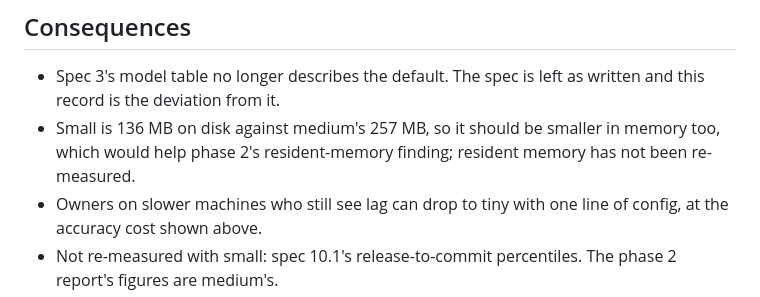
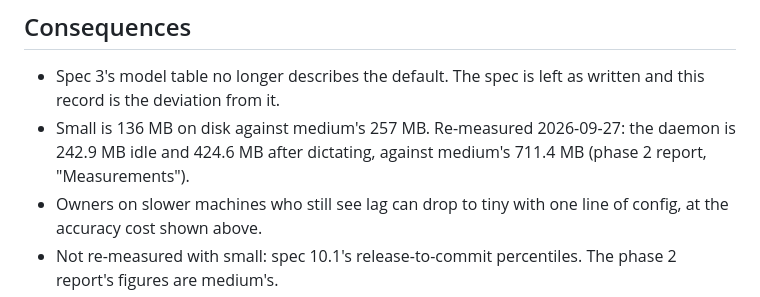
Before and after one commit to harshitsaini17/flowd, a Markdown page: docs/decisions/0005-small-streaming-default.md, the part around the change. GitHub-like rendering.

Commit message:
docs(decisions): re-measure resident memory with small streaming and an LLM

```diff
--- a/docs/decisions/0005-small-streaming-default.md
+++ b/docs/decisions/0005-small-streaming-default.md
@@ -72,8 +72,9 @@ downloader, as ADR 0001 describes.
 
 - Spec 3's model table no longer describes the default. The spec is left as
   written and this record is the deviation from it.
-- Small is 136 MB on disk against medium's 257 MB, so it should be smaller in memory too, which would help phase
-  2's resident-memory finding; resident memory has not been re-measured.
+- Small is 136 MB on disk against medium's 257 MB. Re-measured 2026-09-27:
+  the daemon is 242.9 MB idle and 424.6 MB after dictating, against medium's
+  711.4 MB (phase 2 report, "Measurements").
 - Owners on slower machines who still see lag can drop to tiny with one line of
   config, at the accuracy cost shown above.
 - Not re-measured with small: spec 10.1's release-to-commit percentiles. The
```
